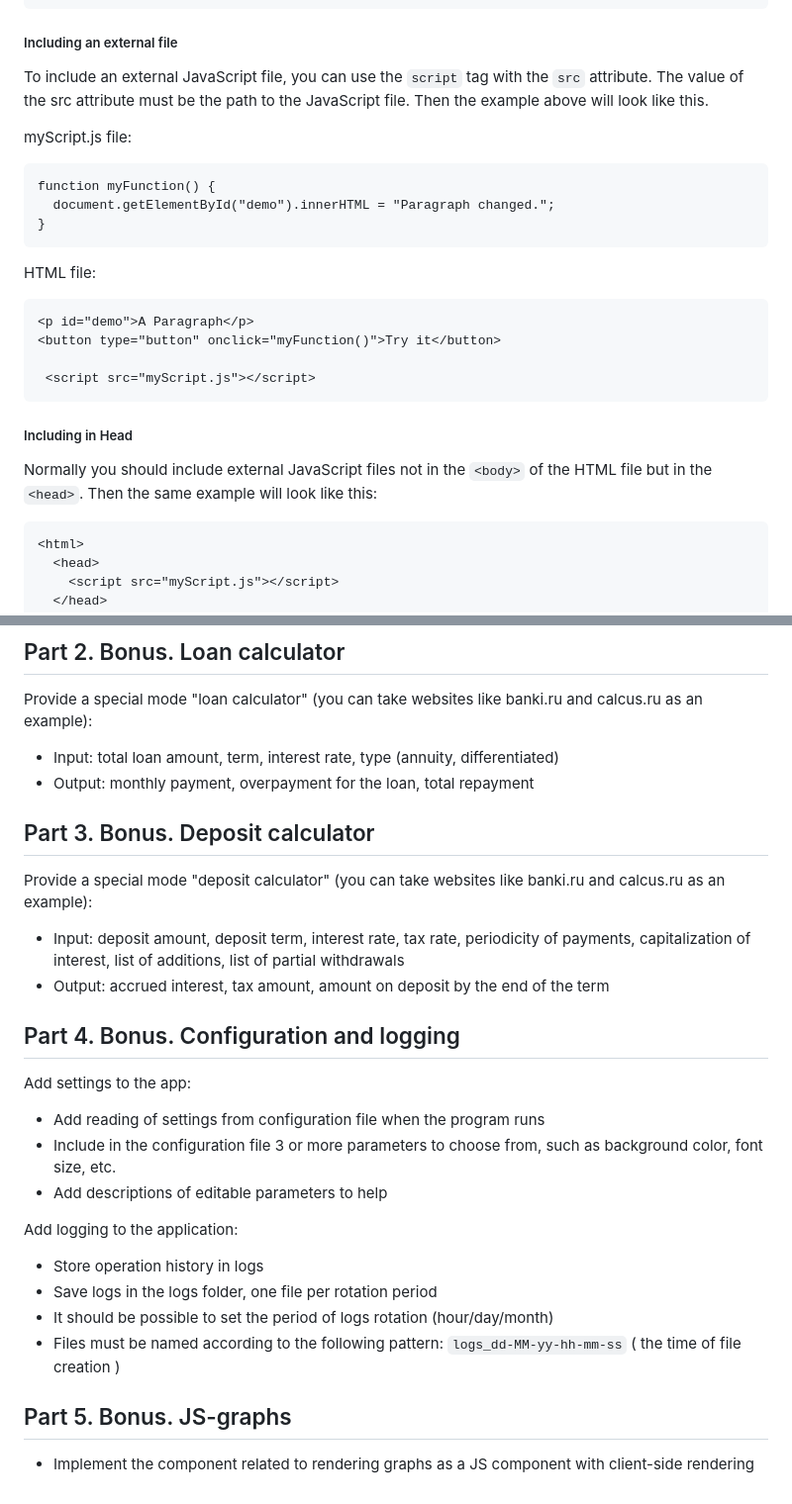
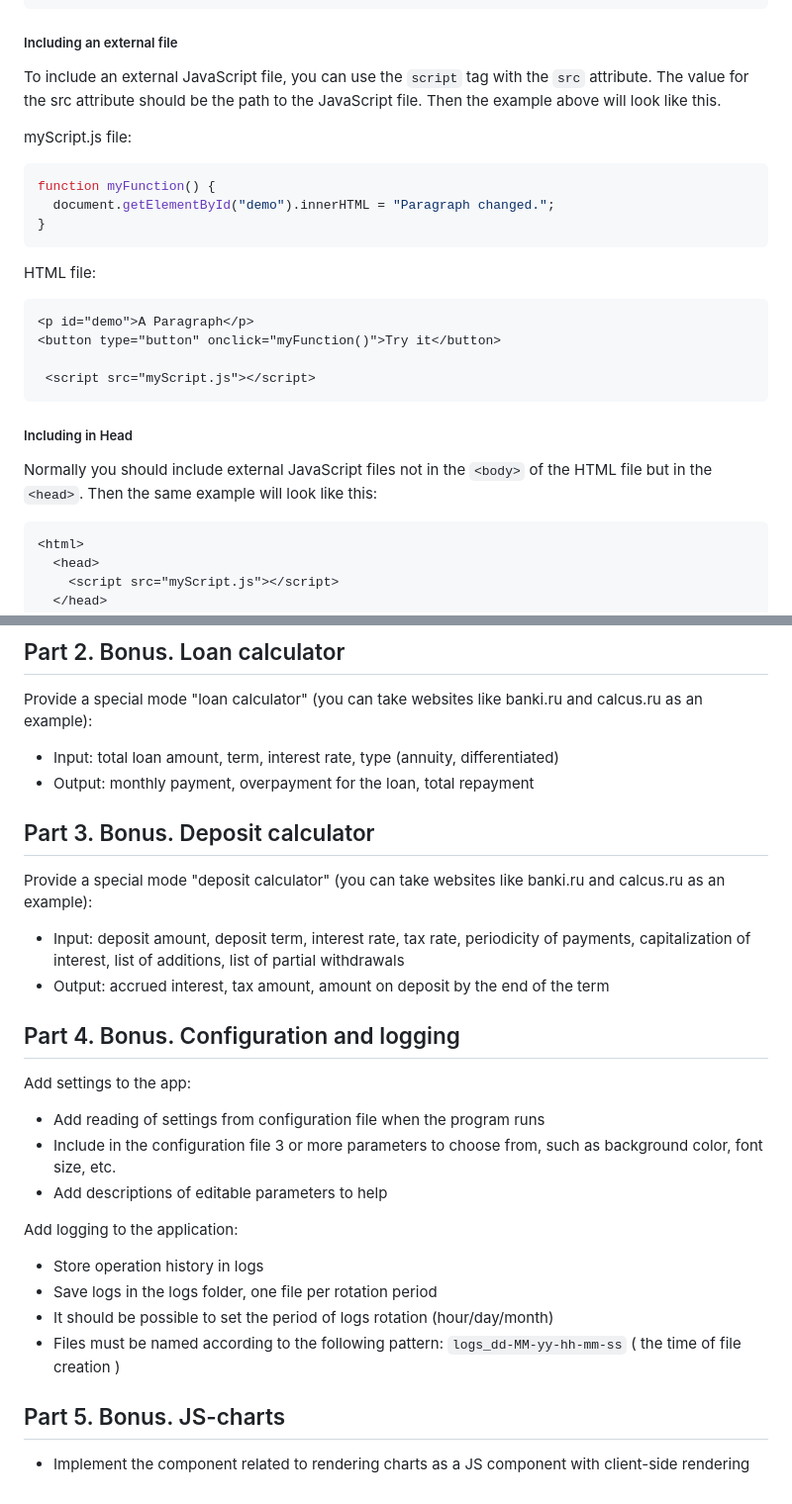
Before and after one commit to IgorMitiukliaev/APP5_SmartCalc_v4.0_Web_Python, a Markdown page: README.md, 2 parts joined by grey strips. Shown at 99% size. Drawn GitHub-style.

````diff
--- a/README.md
+++ b/README.md
@@ -55,17 +75,19 @@ function myFunction() {
 
 ##### Including an external file
 
-To include an external JavaScript file, you can use the `script` tag with the `src` attribute. The value of the src attribute must be the path to the JavaScript file. Then the example above will look like this.
+To include an external JavaScript file, you can use the `script` tag with the `src` attribute. The value for the src attribute should be the path to the JavaScript file. Then the example above will look like this.
 
 myScript.js file:
-```
+
+```javascript
 function myFunction() {
   document.getElementById("demo").innerHTML = "Paragraph changed.";
 }
 ```
 
 HTML file:
-```
+
+```html
 <p id="demo">A Paragraph</p>
 <button type="button" onclick="myFunction()">Try it</button>
 
@@ -75,7 +97,8 @@ HTML file:
 ##### Including in Head
 
 Normally you should include external JavaScript files not in the `<body>` of the HTML file but in the `<head>`. Then the same example will look like this:
-```
+
+```html
 <html>
   <head>
     <script src="myScript.js"></script>
@@ -153,28 +176,32 @@ It is necessary to implement SmartCalc v4.0:
 ## Part 2. Bonus. Loan сalculator
 
 Provide a special mode "loan calculator" (you can take websites like banki.ru and calcus.ru as an example):
+
 - Input: total loan amount, term, interest rate, type (annuity, differentiated)
 - Output: monthly payment, overpayment for the loan, total repayment
 
 ## Part 3. Bonus. Deposit calculator
 
 Provide a special mode "deposit calculator" (you can take websites like banki.ru and calcus.ru as an example):
+
 - Input: deposit amount, deposit term, interest rate, tax rate, periodicity of payments, capitalization of interest, list of additions, list of partial withdrawals
 - Output: accrued interest, tax amount, amount on deposit by the end of the term
 
 ## Part 4. Bonus. Configuration and logging
 
 Add settings to the app:
+
 - Add reading of settings from configuration file when the program runs
 - Include in the configuration file 3 or more parameters to choose from, such as background color, font size, etc.
 - Add descriptions of editable parameters to help
 
 Add logging to the application:
+
 - Store operation history in logs
 - Save logs in the logs folder, one file per rotation period
 - It should be possible to set the period of logs rotation (hour/day/month)
 - Files must be named according to the following pattern: `logs_dd-MM-yy-hh-mm-ss` ( the time of file creation )
 
-## Part 5. Bonus. JS-graphs
+## Part 5. Bonus. JS-charts
 
-- Implement the component related to rendering graphs as a JS component with client-side rendering
+- Implement the component related to rendering charts as a JS component with client-side rendering
````
Also changed, not shown: other parts of README.md (+43 -23 lines), README_RUS.md (+1 -1 lines).
